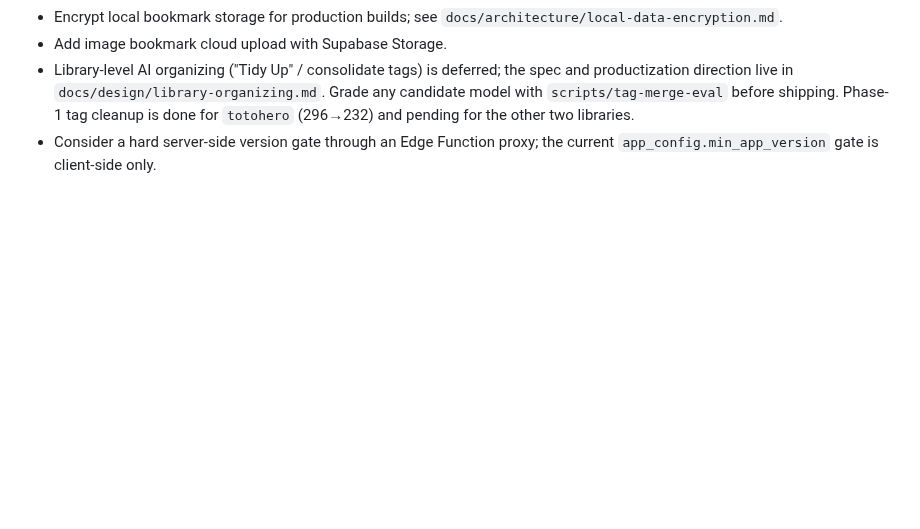
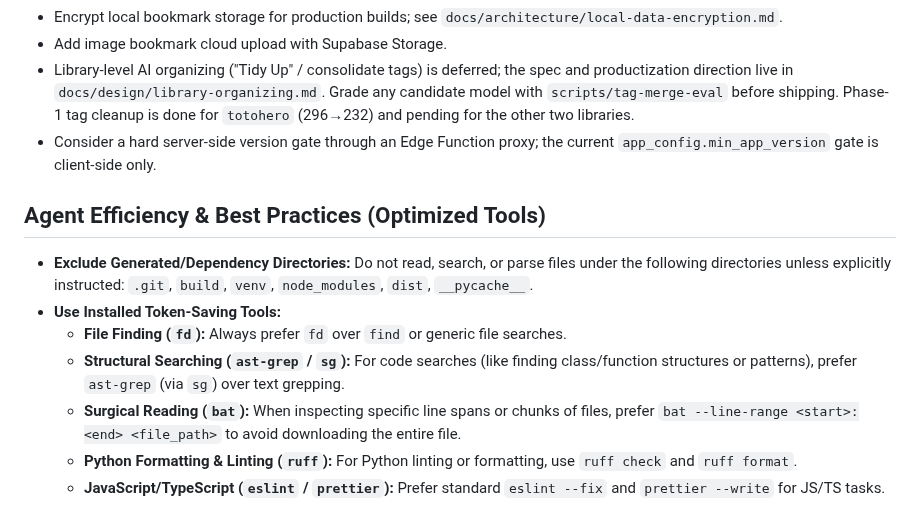
Before and after one commit to stlim0727/stash, a Markdown page: AGENTS.md, the part around the change. Drawn GitHub-style; blank space fills up the shorter version.

Commit message:
Update AGENTS.md with efficiency best practices
Added best practices for agent efficiency and optimized tools.

```diff
--- a/AGENTS.md
+++ b/AGENTS.md
@@ -581,3 +581,13 @@ only, debug-signed, standalone, and includes build provenance in Settings.
   two libraries.
 - Consider a hard server-side version gate through an Edge Function proxy; the
   current `app_config.min_app_version` gate is client-side only.
+
+## Agent Efficiency & Best Practices (Optimized Tools)
+- **Exclude Generated/Dependency Directories:** Do not read, search, or parse files under the following directories unless explicitly instructed: `.git`, `build`, `venv`, `node_modules`, `dist`,
+`__pycache__`.
+- **Use Installed Token-Saving Tools:**
+  - **File Finding (`fd`):** Always prefer `fd` over `find` or generic file searches.
+  - **Structural Searching (`ast-grep` / `sg`):** For code searches (like finding class/function structures or patterns), prefer `ast-grep` (via `sg`) over text grepping.
+  - **Surgical Reading (`bat`):** When inspecting specific line spans or chunks of files, prefer `bat --line-range <start>:<end> <file_path>` to avoid downloading the entire file.
+  - **Python Formatting & Linting (`ruff`):** For Python linting or formatting, use `ruff check` and `ruff format`.
+  - **JavaScript/TypeScript (`eslint` / `prettier`):** Prefer standard `eslint --fix` and `prettier --write` for JS/TS tasks.
```
